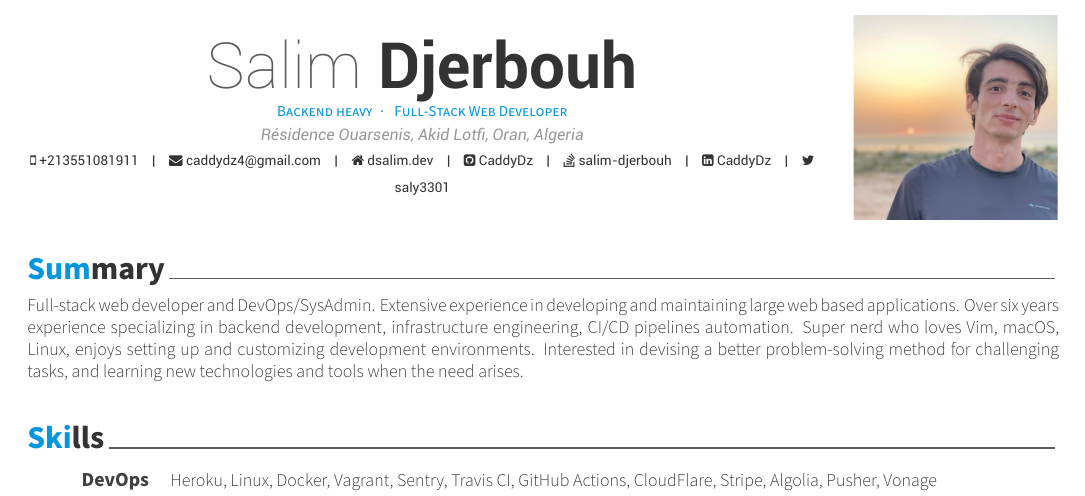
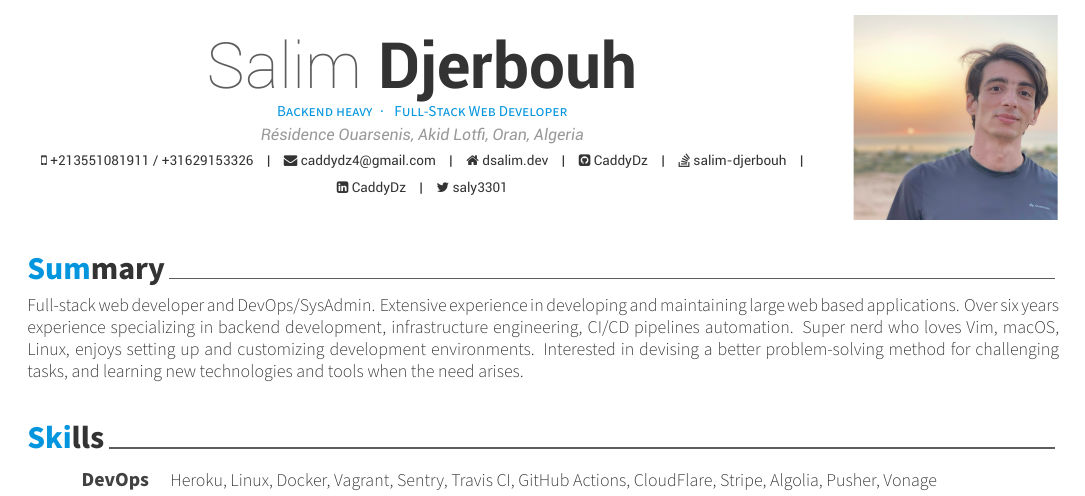
Before and after one commit to CaddyDz/caddydz.github.io, a LaTeX CV (CV/resume.tex): part of page 1 of 2, cut so that both start at the same text. Compiled offline with XeLaTeX.

Commit message:
Added Dutch number to CV
* Mostly for alignment purposes, but could also be contacted via WhatsApp or Telegram using that number

Signed-off-by: Salim Djerbouh <13698160+CaddyDz@users.noreply.github.com>

```diff
--- a/CV/resume.tex
+++ b/CV/resume.tex
@@ -45,7 +45,7 @@
 \position{Backend heavy{\enskip\cdotp\enskip} Full-Stack Web Developer}
 \address{Résidence Ouarsenis, Akid Lotfi, Oran, Algeria}
 
-\mobile{+213551081911}
+\mobile{+213551081911 / +31629153326}
 \email{caddydz4@gmail.com}
 \homepage{dsalim.dev}
 \github{CaddyDz}
```
Also changed, not shown: cv.pdf.
